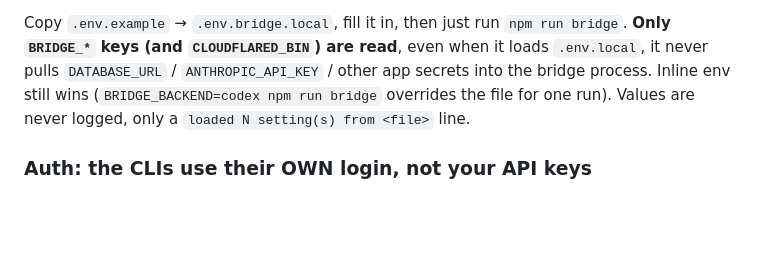
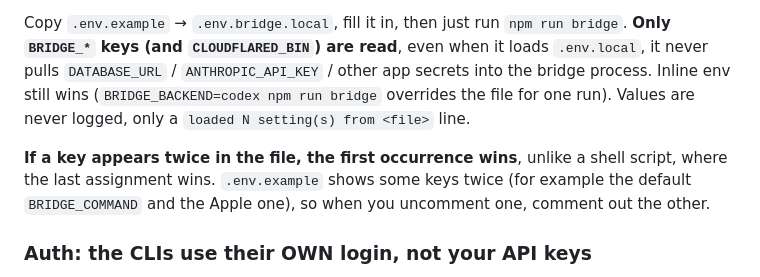
Before and after one commit to JediConcepts/local-cli-bridge, a Markdown page: docs/LOCAL_BRIDGE.md, the part around the change. Drawn GitHub-style; blank space fills up the shorter version.

Commit message:
Document that the first occurrence of a duplicate env-file key wins
The loader skips keys already set, so a repeated key keeps its first
value, the opposite of shell semantics. .env.example now shows some keys
twice (the default and Apple BRIDGE_COMMAND), so say this where people
read about the env file.

```diff
--- a/docs/LOCAL_BRIDGE.md
+++ b/docs/LOCAL_BRIDGE.md
@@ -157,6 +157,11 @@ it never pulls `DATABASE_URL` / `ANTHROPIC_API_KEY` / other app secrets into the
 process. Inline env still wins (`BRIDGE_BACKEND=codex npm run bridge` overrides the file for
 one run). Values are never logged, only a `loaded N setting(s) from <file>` line.
 
+**If a key appears twice in the file, the first occurrence wins**, unlike a shell script,
+where the last assignment wins. `.env.example` shows some keys twice (for example the
+default `BRIDGE_COMMAND` and the Apple one), so when you uncomment one, comment out the
+other.
+
 ### Auth: the CLIs use their OWN login, not your API keys
 
 By default the bridge **strips** `ANTHROPIC_API_KEY` / `OPENAI_API_KEY` / … from the CLI's
```
